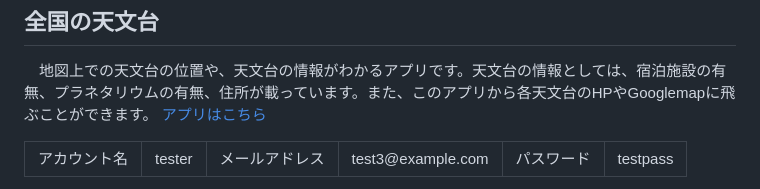
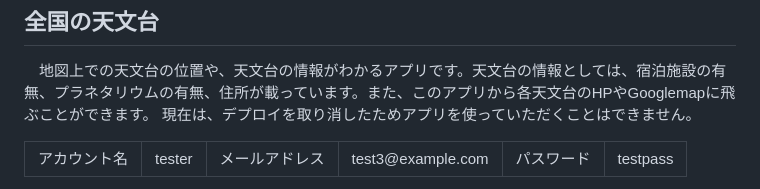
Before and after one commit to Fua-0624/Levtech_web_observatory, a Markdown page: README.md, the part around the change. Rendered like a GitHub page.

Commit message:
Update README.md
デプロイを取り消した旨を追記

```diff
--- a/README.md
+++ b/README.md
@@ -10,7 +10,7 @@
 ## 全国の天文台
 
 　地図上での天文台の位置や、天文台の情報がわかるアプリです。天文台の情報としては、宿泊施設の有無、プラネタリウムの有無、住所が載っています。また、このアプリから各天文台のHPやGooglemapに飛ぶことができます。</br>
- [アプリはこちら](https://look-observatory-caba1ede8f07.herokuapp.com/)
+ 現在は、デプロイを取り消したためアプリを使っていただくことはできません。
  <table>
      <tbody>
          <tr>
```
